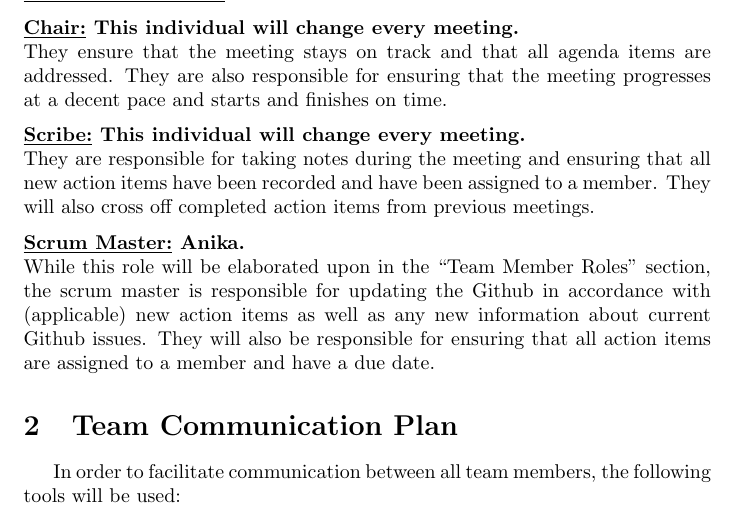
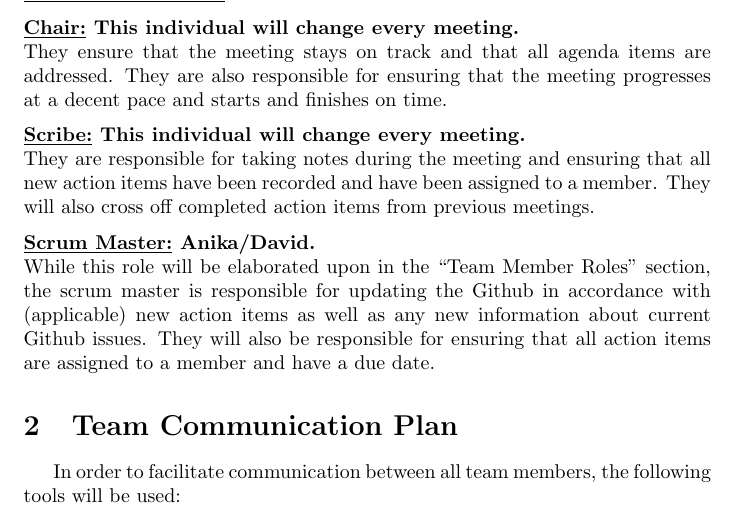
Before and after one commit to davimang/REACH, a LaTeX document (docs/DevelopmentPlan/DevelopmentPlan.tex): part of page 2 of 9, cut so that both start at the same text. Compiled offline with pdfLaTeX.

Commit message:
Adding david to scrum master due to contributions

```diff
--- a/docs/DevelopmentPlan/DevelopmentPlan.tex
+++ b/docs/DevelopmentPlan/DevelopmentPlan.tex
@@ -73,7 +73,7 @@ They are also responsible for ensuring that the meeting progresses at a decent p
 all new action items have been recorded and have been assigned to a member.
 They will also cross off completed action items from previous meetings.
 
-\noindent \textbf{\underline{Scrum Master:} Anika.} \\
+\noindent \textbf{\underline{Scrum Master:} Anika/David.} \\
 \noindent While this role will be elaborated upon in the ``Team Member Roles" section, the scrum master
 is responsible for updating the Github in accordance with (applicable) new action items
 as well as any new information about current Github issues.
```
Also changed, not shown: docs/DevelopmentPlan/DevelopmentPlan.pdf.
